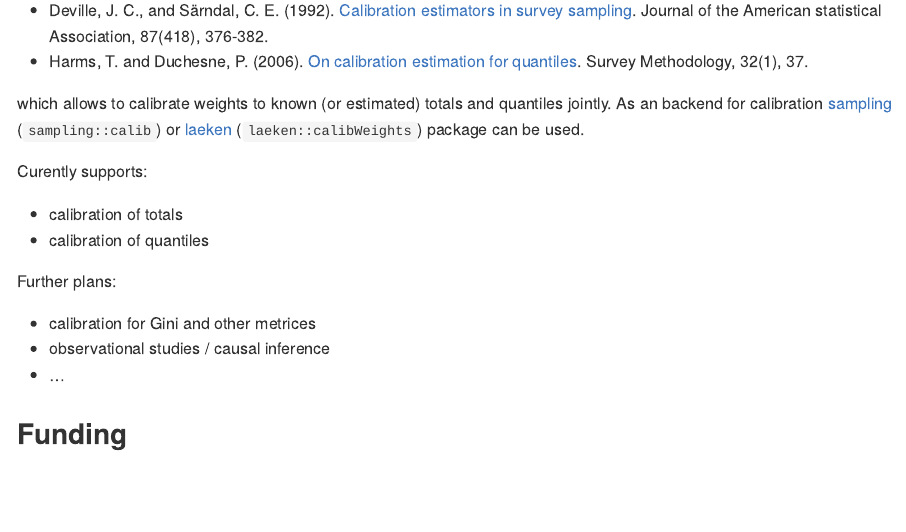
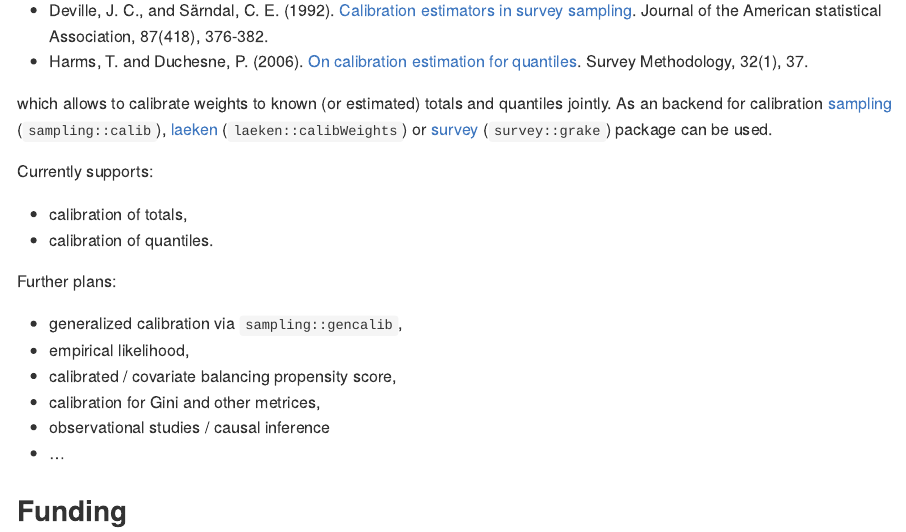
Before and after one commit to ncn-foreigners/jointCalib, an R Markdown document (README.Rmd): the page in a window 1100 px wide, from 220 px down. The pictures show the output file README.md that the author committed with the source, drawn offline in the style of GitHub.

Commit message:
update of readme

```diff
--- a/README.Rmd
+++ b/README.Rmd
@@ -23,16 +23,19 @@ A small package for joint calibration of totals and quantiles. The package combi
 + Deville, J. C., and Särndal, C. E. (1992). [Calibration estimators in survey sampling](https://www.tandfonline.com/doi/abs/10.1080/01621459.1992.10475217). Journal of the American statistical Association, 87(418), 376-382.
 + Harms, T. and Duchesne, P. (2006). [On calibration estimation for quantiles](https://www150.statcan.gc.ca/n1/pub/12-001-x/2006001/article/9255-eng.pdf). Survey Methodology, 32(1), 37.
 
-which allows to calibrate weights to known (or estimated) totals and quantiles jointly. As an backend for calibration [sampling](https://cran.r-project.org/web/packages/sampling) (`sampling::calib`) or [laeken](https://cran.r-project.org/web/packages/laeken) (`laeken::calibWeights`) package can be used.
+which allows to calibrate weights to known (or estimated) totals and quantiles jointly. As an backend for calibration [sampling](https://cran.r-project.org/web/packages/sampling) (`sampling::calib`), [laeken](https://cran.r-project.org/web/packages/laeken) (`laeken::calibWeights`) or [survey](https://cran.r-project.org/web/packages/survey/index.html) (`survey::grake`) package can be used.
 
-Curently supports:
+Currently supports:
 
-  + calibration of totals
-  + calibration of quantiles
+  + calibration of totals,
+  + calibration of quantiles.
 
 Further plans:
 
-  + calibration for Gini and other metrices
+  + generalized calibration via `sampling::gencalib`,
+  + empirical likelihood,
+  + calibrated / covariate balancing propensity score,
+  + calibration for Gini and other metrices,
   + observational studies / causal inference
   + ...
 
```
Also changed, not shown: README.md.
